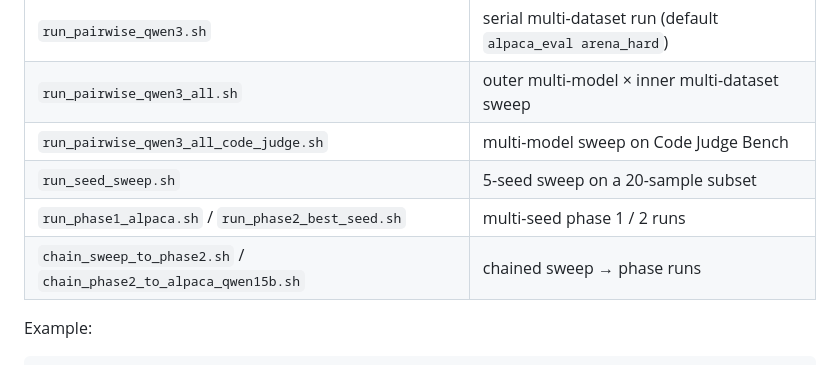
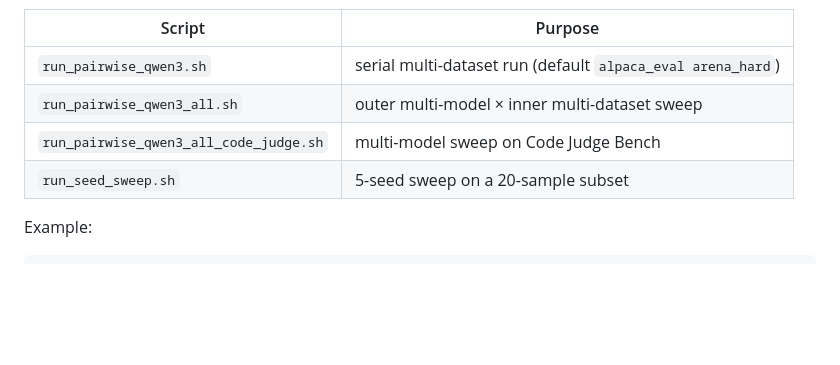
Before and after one commit to ai4ed/PreferAttack, a Markdown page: README.md, the part around the change. GitHub-like rendering; blank space fills up the shorter version.

````diff
--- a/README.md
+++ b/README.md
@@ -159,8 +159,6 @@ The runners are written for a **Linux/bash + GNU `getopt`** environment and defa
 | `run_pairwise_qwen3_all.sh` | outer multi-model × inner multi-dataset sweep |
 | `run_pairwise_qwen3_all_code_judge.sh` | multi-model sweep on Code Judge Bench |
 | `run_seed_sweep.sh` | 5-seed sweep on a 20-sample subset |
-| `run_phase1_alpaca.sh` / `run_phase2_best_seed.sh` | multi-seed phase 1 / 2 runs |
-| `chain_sweep_to_phase2.sh` / `chain_phase2_to_alpaca_qwen15b.sh` | chained sweep → phase runs |
 Example:
 
 ```bash
````
